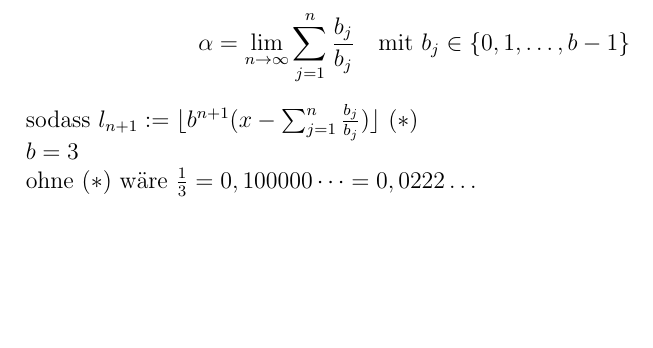
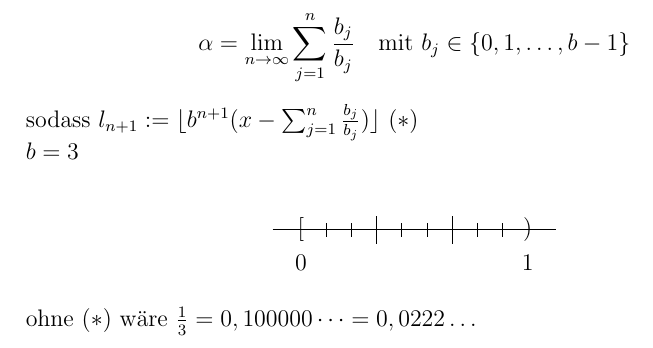
Before and after one commit to pavelzw/Analysis-I-Skript, a LaTeX document (ana1ü.tex): part of page 14 of 14, cut so that both start at the same text, the shorter picture padded with empty space. Compiled offline with pdfLaTeX.

Commit message:
Added picture

```diff
--- a/ana1ü.tex
+++ b/ana1ü.tex
@@ -410,7 +410,18 @@
 		\[\alpha = \limes{n} \sum_{j = 1}^{n} \frac{b_j}{b_j} \quad \text{mit } b_j \in \{0,1,\dots,b-1\}\]\\
 		sodass \(l_{n+1} := \lfloor b^{n+1}(x-\sum_{j=1}^{n} \frac{b_j}{b_j})\rfloor\) (\(*\))\\
 		\(b=3\)\\
-		%Bild
+		\begin{center}
+		\begin{tikzpicture}[scale = 4]
+			\draw (-1/8,0) -- (9/8,0);
+			\draw (0,0) node {\([\)} (1,0) node {\()\)};
+			\draw (0,0) node[below=3mm] {\(0\)};
+			\draw (1,0) node[below=3mm] {\(1\)};
+			\foreach \x in {1,2,4,5,7,8} {
+			\draw (\x/9,-1/32) -- (\x/9,1/32);}
+			\foreach \x in {3,6} {
+			\draw (\x/9,-1/16) -- (\x/9,1/16);}
+		\end{tikzpicture}
+		\end{center}
 		ohne (\(*\)) wäre \(\frac{1}{3} = 0,100000\dots = 0,0222\dots\)
 	\end{bem}
 \end{document}
```
